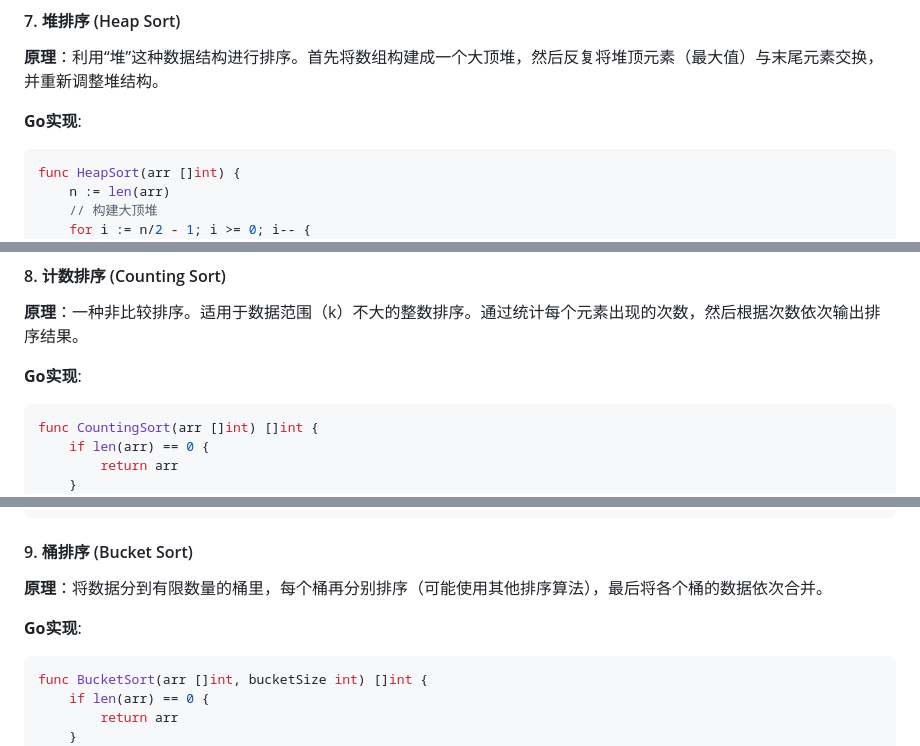
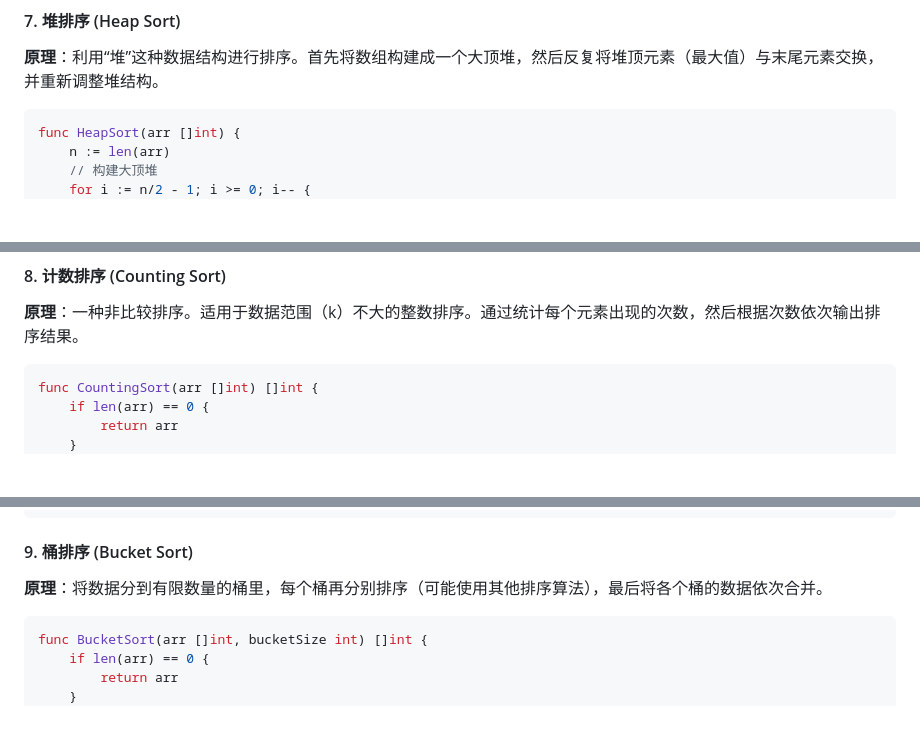
Before and after one commit to taseikyo/arts, a Markdown page: weekly/202608W4.md, 3 parts joined by grey strips. Rendered like a GitHub page; blank space fills up the shorter version.

````diff
--- a/weekly/202608W4.md
+++ b/weekly/202608W4.md
@@ -2699,7 +2692,6 @@ func QuickSort(arr []int) []int {
 
 **原理**：利用“堆”这种数据结构进行排序。首先将数组构建成一个大顶堆，然后反复将堆顶元素（最大值）与末尾元素交换，并重新调整堆结构。
 
-**Go实现**:
 ```go
 func HeapSort(arr []int) {
     n := len(arr)
@@ -2735,7 +2727,6 @@ func heapify(arr []int, n, i int) {
 
 **原理**：一种非比较排序。适用于数据范围（k）不大的整数排序。通过统计每个元素出现的次数，然后根据次数依次输出排序结果。
 
-**Go实现**:
 ```go
 func CountingSort(arr []int) []int {
     if len(arr) == 0 {
@@ -2768,7 +2759,6 @@ func CountingSort(arr []int) []int {
 
 **原理**：将数据分到有限数量的桶里，每个桶再分别排序（可能使用其他排序算法），最后将各个桶的数据依次合并。
 
-**Go实现**:
 ```go
 func BucketSort(arr []int, bucketSize int) []int {
     if len(arr) == 0 {
````
Also changed, not shown: other parts of weekly/202608W4.md (+0 -8 lines).
